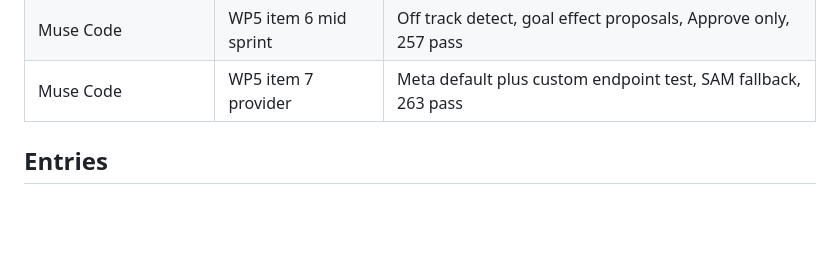
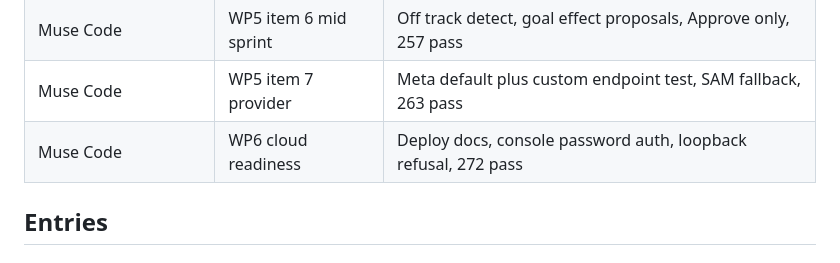
Before and after one commit to samsonntruong/pam-pm, a Markdown page: DEVLOG.md, the part around the change. Rendered like a GitHub page; blank space fills up the shorter version.

```diff
--- a/DEVLOG.md
+++ b/DEVLOG.md
@@ -39,6 +39,7 @@ Build log for Pam. Three lines per entry.
 | Muse Code | WP5 item 5 add task | Mention parse plus draft, kickoff owner order, console card, 237 pass |
 | Muse Code | WP5 item 6 mid sprint | Off track detect, goal effect proposals, Approve only, 257 pass |
 | Muse Code | WP5 item 7 provider | Meta default plus custom endpoint test, SAM fallback, 263 pass |
+| Muse Code | WP6 cloud readiness | Deploy docs, console password auth, loopback refusal, 272 pass |
 
 ## Entries
 
```
Also changed, not shown: README.md (+1 -3 lines), docs/deploy.md (added, +222 -0 lines), docs/images/activity-dark.png, docs/images/activity.png, docs/images/board-dark.png, docs/images/board.png, docs/images/listen-dark.png, docs/images/listen.png, 5 other files.
